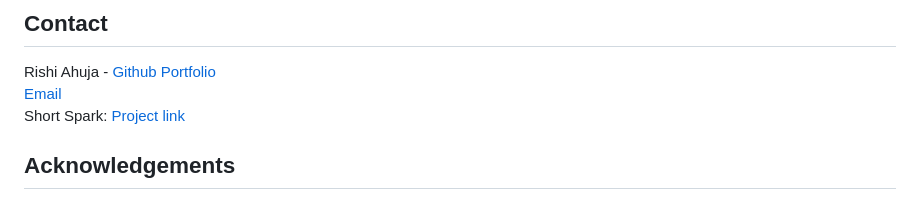
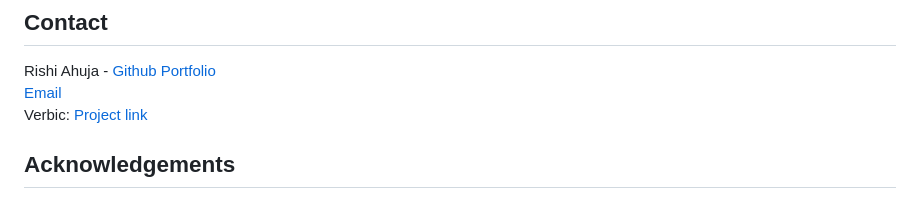
Before and after one commit to RishiAhuja/verbic, a Markdown page: README.md, the part around the change. Rendered like a GitHub page.

```diff
--- a/README.md
+++ b/README.md
@@ -99,7 +99,7 @@ At the top right corner you will be provided with Like counter, history panel, a
 
 Rishi Ahuja - [Github Portfolio](https://rishiahuja.github.io/my-portfolio) <br>
 [Email](mailto:www.rishiahuja@gmail.com) <br>
-Short Spark: [Project link](https://github.com/RishiAhuja/dictionary)<br>
+Verbic: [Project link](https://github.com/RishiAhuja/dictionary)<br>
 
 ## Acknowledgements
 * [Owlbot.info](https://owlbot.info)
```
